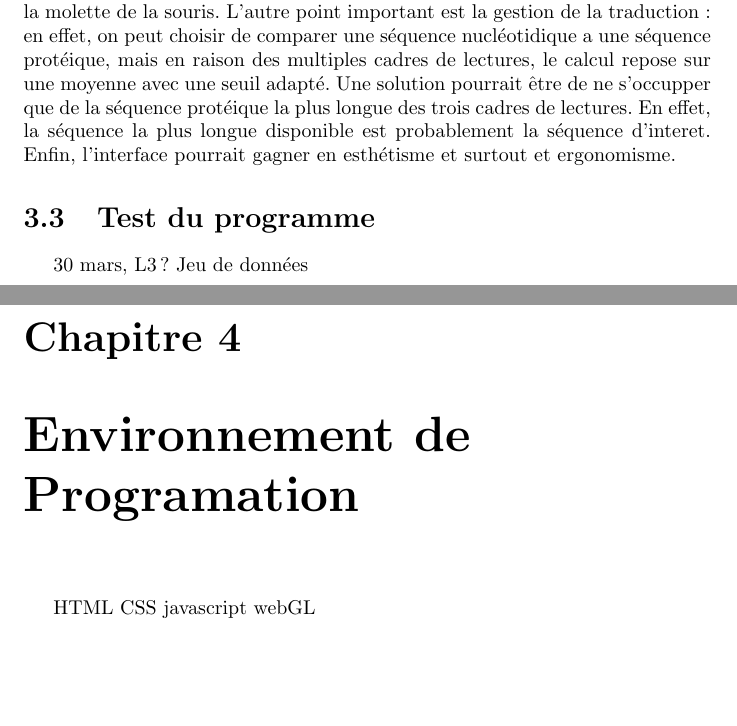
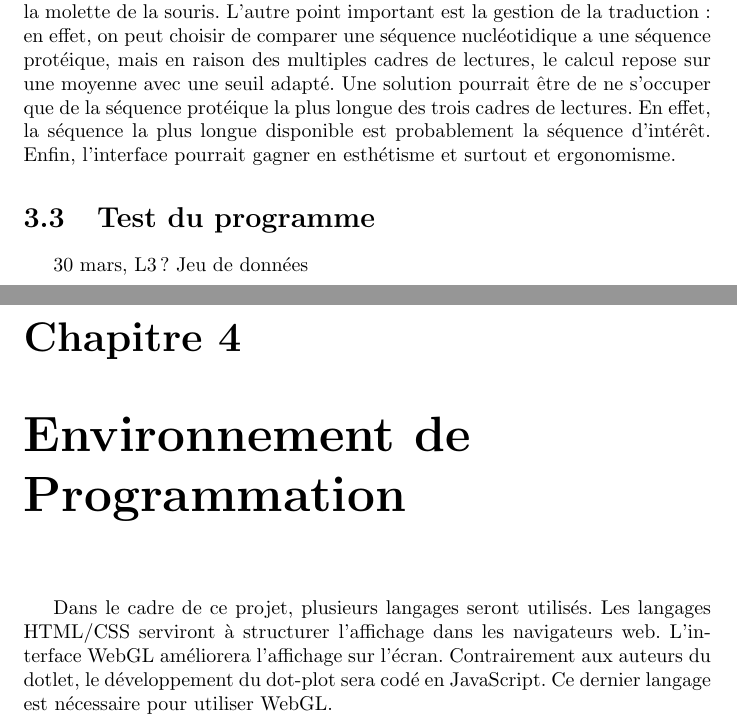
Before and after one commit to test-pdp-bioinfo/test, a LaTeX document (brouillon.tex): two parts of pages 8 and 9 of 13, joined at a grey line, cut so that both start at the same text, the shorter picture padded with empty space. Compiled offline with pdfLaTeX.

Commit message:
fautes de Quentin et env de programmation

```diff
--- a/brouillon.tex
+++ b/brouillon.tex
@@ -91,17 +91,15 @@ Certaines fonctionnalités qui ne sont pas essentielles au bon déroulement de l
 
 \subsection{Amélioration de certains points}
-Quelques aspects de l'application Dotlet ne sont pas très satisafaisant et pourraient être améliorer pour donner plus de confort à l'utilisateur. Le zoom notamment, la façon de faire est peu intuitive, et il serait préférable d'utiliser la molette de la souris. L'autre point important est la gestion de la traduction : en effet, on peut choisir de comparer une séquence nucléotidique a une séquence protéique, mais en raison des multiples cadres de lectures, le calcul repose sur une moyenne avec une seuil adapté. Une solution pourrait être de ne s'occupper que de la séquence protéique la plus longue des trois cadres de lectures. En effet, la séquence la plus longue disponible est probablement la séquence d'interet. Enfin, l'interface pourrait gagner en esthétisme et surtout et ergonomisme.
+Quelques aspects de l'application Dotlet ne sont pas très satisfaisants et pourraient être améliorés pour donner plus de confort à l'utilisateur. Le zoom notamment, la façon de faire est peu intuitive, et il serait préférable d'utiliser la molette de la souris. L'autre point important est la gestion de la traduction : en effet, on peut choisir de comparer une séquence nucléotidique a une séquence protéique, mais en raison des multiples cadres de lectures, le calcul repose sur une moyenne avec une seuil adapté. Une solution pourrait être de ne s'occuper que de la séquence protéique la plus longue des trois cadres de lectures. En effet, la séquence la plus longue disponible est probablement la séquence d'intérêt. Enfin, l'interface pourrait gagner en esthétisme et surtout et ergonomisme.
 
 \section{Test du programme}
 
 30 mars, L3 ?
 Jeu de données
 
-\chapter{Environnement de Programation}
-HTML
-CSS
-javascript
-webGL
+\chapter{Environnement de Programmation}
+
+Dans le cadre de ce projet, plusieurs langages seront utilisés. Les langages HTML/CSS serviront à structurer l'affichage dans les navigateurs web. L'interface WebGL améliorera l'affichage sur l'écran. Contrairement aux auteurs du dotlet, le développement du dot-plot sera codé en JavaScript.  Ce dernier langage est nécessaire pour utiliser WebGL.
 
 
 \chapter{Architecture}
```
Also changed, not shown: brouillon.tex (2 more changed lines).
